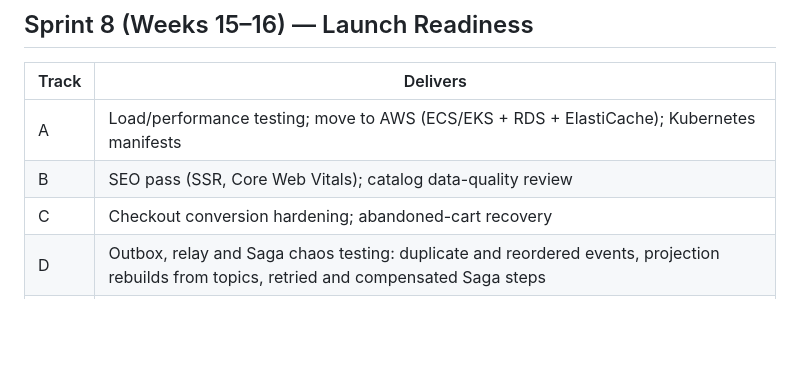
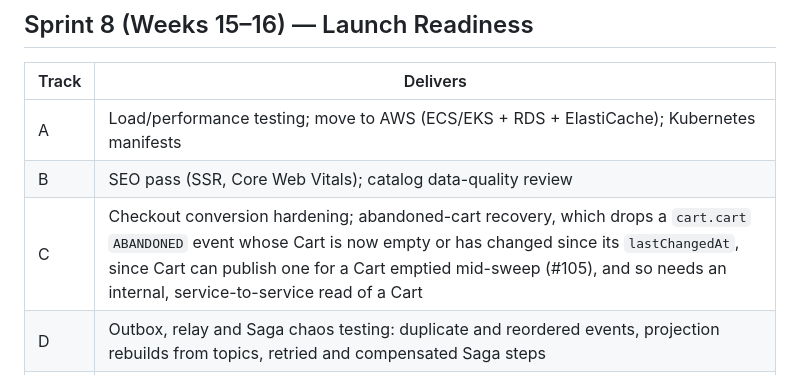
Before and after one commit to ondokuzz/ecomm, a Markdown page: docs/roadmap.md, the part around the change. Drawn GitHub-style; blank space fills up the shorter version.

Commit message:
Roadmap: Sprint 8's abandoned-cart recovery drops stale ABANDONED events (#105)
Co-Authored-By: Claude Opus 5.5 <noreply@anthropic.com>

```diff
--- a/docs/roadmap.md
+++ b/docs/roadmap.md
@@ -287,7 +287,7 @@ No context is event-sourced: contexts keep append-only histories and ledgers whe
 |---|---|
 | A | Load/performance testing; move to AWS (ECS/EKS + RDS + ElastiCache); Kubernetes manifests |
 | B | SEO pass (SSR, Core Web Vitals); catalog data-quality review |
-| C | Checkout conversion hardening; abandoned-cart recovery |
+| C | Checkout conversion hardening; abandoned-cart recovery, which drops a `cart.cart` `ABANDONED` event whose Cart is now empty or has changed since its `lastChangedAt`, since Cart can publish one for a Cart emptied mid-sweep (#105), and so needs an internal, service-to-service read of a Cart |
 | D | Outbox, relay and Saga chaos testing: duplicate and reordered events, projection rebuilds from topics, retried and compensated Saga steps |
 | E | End-to-end UX polish; accessibility pass; admin completeness review. A fancier Storefront and Admin Console: a richer visual design, and a new logo and brand colour in place of the purple (`--color-primary` and its shades in `index.css`, the logo in `Layout.tsx`, and the Keycloak theme and Admin Console brand generated from them) |
 
```
